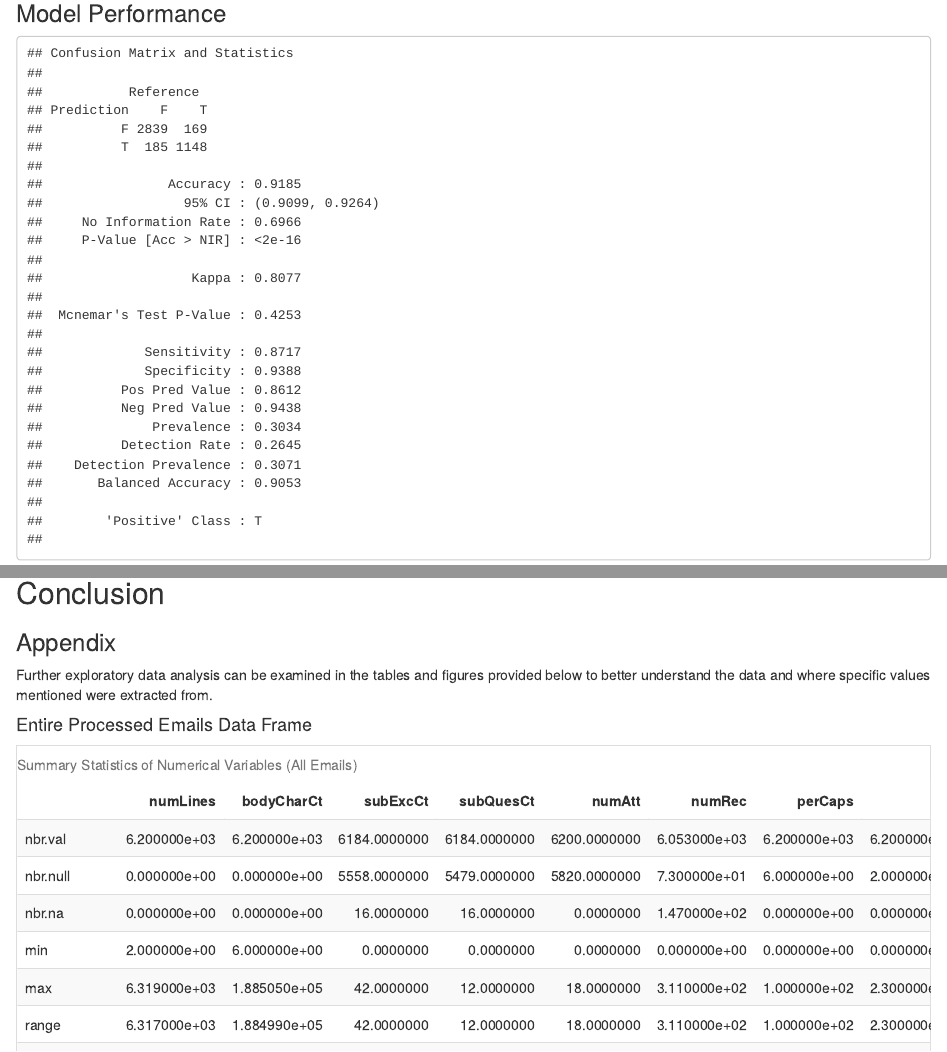
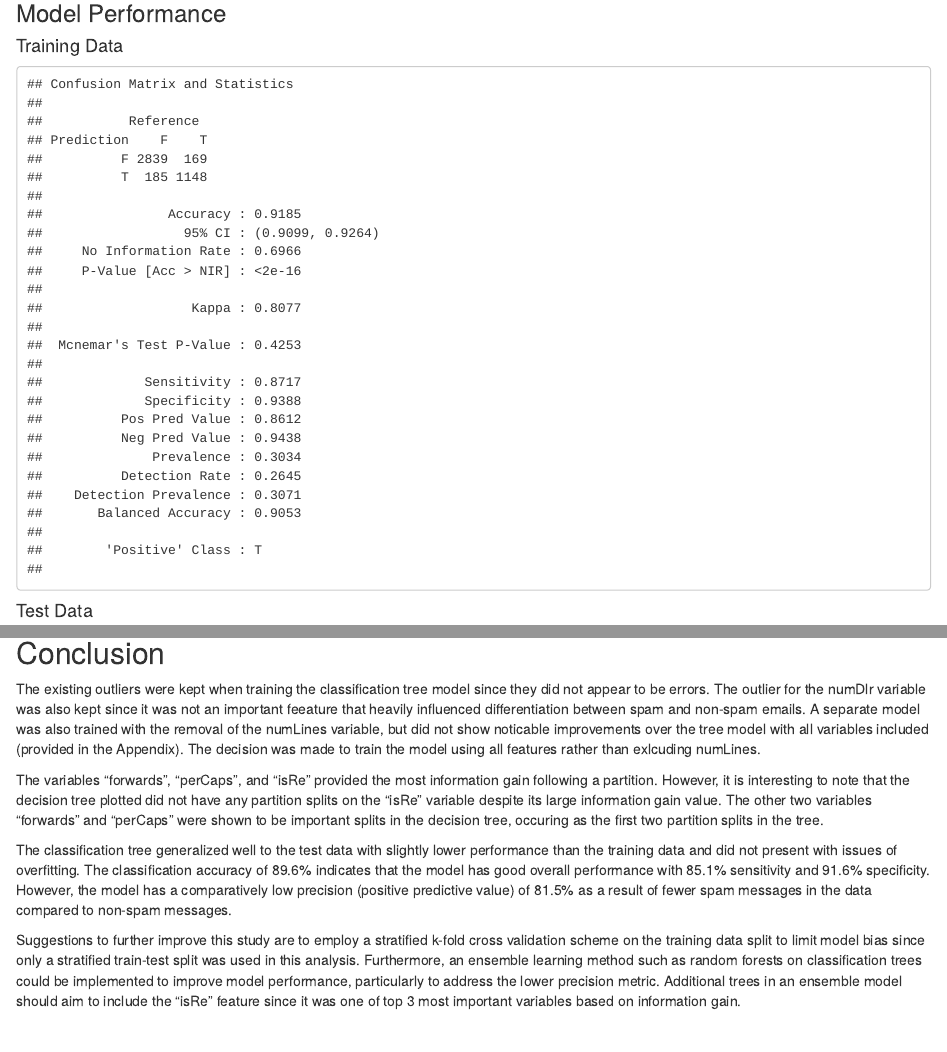
Before and after one commit to mjwolfe91/QTW_CaseStudy3, an R Markdown document (SpamFilter.Rmd): the page in a window 1100 px wide, from 12940 px down, and a second part further down, joined at a grey line. The pictures show the output file SpamFilter.html that the author committed with the source, opened offline.

Commit message:
Pushed Conclusion

````diff
--- a/SpamFilter.Rmd
+++ b/SpamFilter.Rmd
@@ -326,7 +326,8 @@ fancyRpartPlot(rpartFit1, main="Decision Tree Graph", cex = 0.7, caption="Figure
 ```
 
 ### Model Performance
-```{R Evaluate Performance}
+#### Training Data
+```{R Evaluate Training Performance, fig.cap="Confusion Matrix and Performance Metrics of Training Data"}
 # Source: https://csantill.github.io/RTuningModelParameters/
 predictCM = function(model,data,modelType)
 {
@@ -335,6 +336,10 @@ predictCM = function(model,data,modelType)
 }
 
 predictCM(rpartFit1, train, "class")
+```
+
+#### Test Data
+```{R Evaluate Testing Performance, fig.cap="Confusion Matrix and Performance Metrics of Test Data"}
 predictCM(rpartFit1, test, "class")
 ```
 
@@ -362,7 +368,13 @@ ggplot2::ggplot(varImp) +
 ```
 
 ## Conclusion
+The existing outliers were kept when training the classification tree model since they did not appear to be errors. The outlier for the numDlr variable was also kept since it was not an important feeature that heavily influenced differentiation between spam and non-spam emails. A separate model was also trained with the removal of the numLines variable, but did not show noticable improvements over the tree model with all variables included (provided in the Appendix). The decision was made to train the model using all features rather than exlcuding numLines.
 
+The variables "forwards", "perCaps", and "isRe" provided the most information gain following a partition. However, it is interesting to note that the decision tree plotted did not have any partition splits on the "isRe" variable despite its large information gain value. The other two variables "forwards" and "perCaps" were shown to be important splits in the decision tree, occuring as the first two partition splits in the tree.
+
+The classification tree generalized well to the test data with slightly lower performance than the training data and did not present with issues of overfitting. The classification accuracy of 89.6% indicates that the model has good overall performance with 85.1% sensitivity and 91.6% specificity. However, the model has a comparatively low precision (positive predictive value) of 81.5% as a result of fewer spam messages in the data compared to non-spam messages.
+
+Suggestions to further improve this study are to employ a stratified k-fold cross validation scheme on the training data split to limit model bias since only a stratified train-test split was used in this analysis. Furthermore, an ensemble learning method such as random forests on classification trees could be implemented to improve model performance, particularly to address the lower precision metric. Additional trees in an ensemble model should aim to include the "isRe" feature since it was one of top 3 most important variables based on information gain.
 
 ### Appendix
 Further exploratory data analysis can be examined in the tables and figures provided below to better understand the data and where specific values mentioned were extracted from.
````
Also changed, not shown: SpamFilter.html, SpamFilter.Rmd (1 more changed lines).
